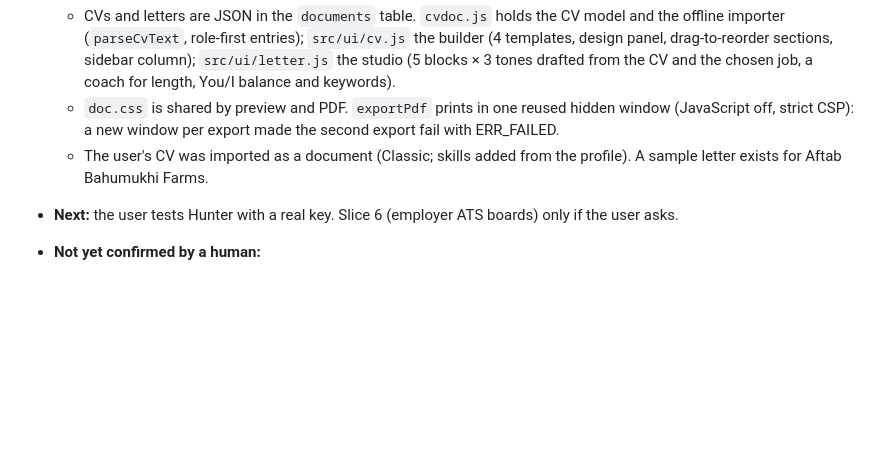
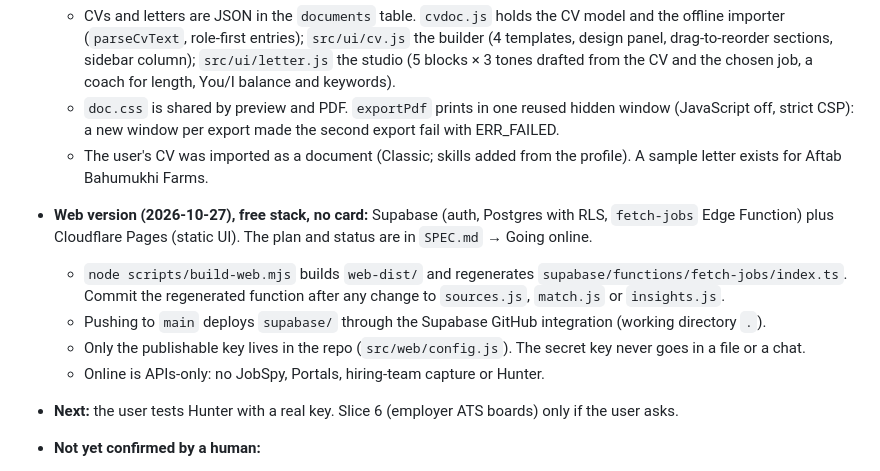
Before and after one commit to hossainyousuf751/jobpilot, a Markdown page: CLAUDE.md, the part around the change. Rendered like a GitHub page; blank space fills up the shorter version.

Commit message:
Document the web version in CLAUDE.md (also triggers the first Supabase deploy)
Co-Authored-By: Claude Opus 5.5 <noreply@anthropic.com>

```diff
--- a/CLAUDE.md
+++ b/CLAUDE.md
@@ -123,6 +123,11 @@ There is a knowledge graph of the code and docs in `graphify-out/`: 258 nodes, 1
   - CVs and letters are JSON in the `documents` table. `cvdoc.js` holds the CV model and the offline importer (`parseCvText`, role-first entries); `src/ui/cv.js` the builder (4 templates, design panel, drag-to-reorder sections, sidebar column); `src/ui/letter.js` the studio (5 blocks × 3 tones drafted from the CV and the chosen job, a coach for length, You/I balance and keywords).
   - `doc.css` is shared by preview and PDF. `exportPdf` prints in one reused hidden window (JavaScript off, strict CSP): a new window per export made the second export fail with ERR_FAILED.
   - The user's CV was imported as a document (Classic; skills added from the profile). A sample letter exists for Aftab Bahumukhi Farms.
+- **Web version (2026-10-27), free stack, no card:** Supabase (auth, Postgres with RLS, `fetch-jobs` Edge Function) plus Cloudflare Pages (static UI). The plan and status are in `SPEC.md` → Going online.
+  - `node scripts/build-web.mjs` builds `web-dist/` and regenerates `supabase/functions/fetch-jobs/index.ts`. Commit the regenerated function after any change to `sources.js`, `match.js` or `insights.js`.
+  - Pushing to `main` deploys `supabase/` through the Supabase GitHub integration (working directory `.`).
+  - Only the publishable key lives in the repo (`src/web/config.js`). The secret key never goes in a file or a chat.
+  - Online is APIs-only: no JobSpy, Portals, hiring-team capture or Hunter.
 - **Next:** the user tests Hunter with a real key. Slice 6 (employer ATS boards) only if the user asks.
 - **Not yet confirmed by a human:**
   - LinkedIn login persisting across restarts;
```
